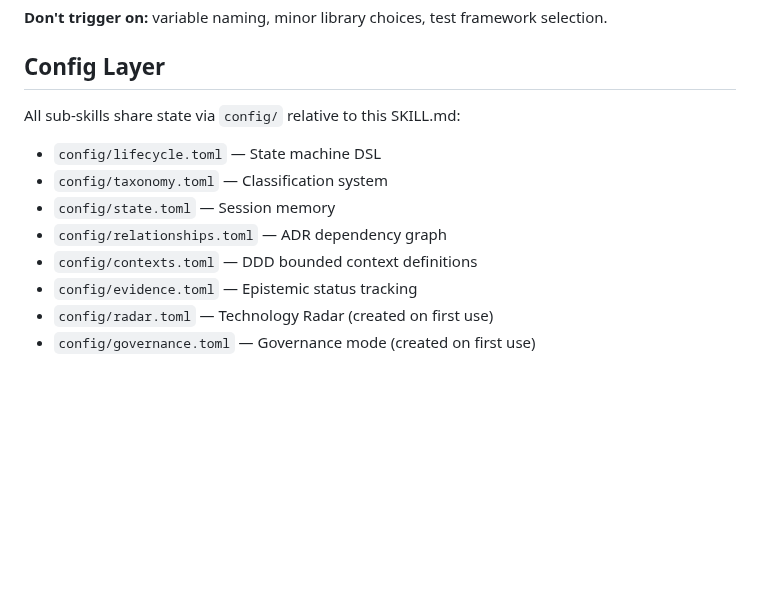
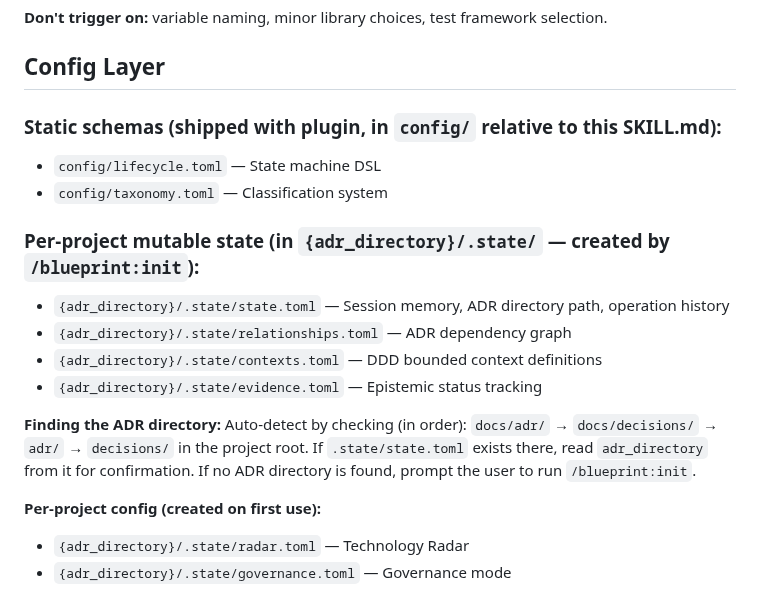
Before and after one commit to ThePyProgrammer/blueprint, a Markdown page: commands/blueprint.md, the part around the change. GitHub-like rendering; blank space fills up the shorter version.

Commit message:
refactor: separate static schemas from per-project mutable state in router
Split config documentation into static schemas (lifecycle.toml, taxonomy.toml
shipped with plugin) and per-project mutable state (state.toml, relationships,
contexts, evidence — created per project by /blueprint:init). Add ADR
directory auto-detection logic documentation.

Co-Authored-By: Claude Opus 4.6 (1M context) <noreply@anthropic.com>

```diff
--- a/commands/blueprint.md
+++ b/commands/blueprint.md
@@ -76,12 +76,18 @@ deployment model, auth strategy, data model decisions.
 
 ## Config Layer
 
-All sub-skills share state via `config/` relative to this SKILL.md:
+### Static schemas (shipped with plugin, in `config/` relative to this SKILL.md):
 - `config/lifecycle.toml` — State machine DSL
 - `config/taxonomy.toml` — Classification system
-- `config/state.toml` — Session memory
-- `config/relationships.toml` — ADR dependency graph
-- `config/contexts.toml` — DDD bounded context definitions
-- `config/evidence.toml` — Epistemic status tracking
-- `config/radar.toml` — Technology Radar (created on first use)
-- `config/governance.toml` — Governance mode (created on first use)
+
+### Per-project mutable state (in `{adr_directory}/.state/` — created by `/blueprint:init`):
+- `{adr_directory}/.state/state.toml` — Session memory, ADR directory path, operation history
+- `{adr_directory}/.state/relationships.toml` — ADR dependency graph
+- `{adr_directory}/.state/contexts.toml` — DDD bounded context definitions
+- `{adr_directory}/.state/evidence.toml` — Epistemic status tracking
+
+**Finding the ADR directory:** Auto-detect by checking (in order): `docs/adr/` → `docs/decisions/` → `adr/` → `decisions/` in the project root. If `.state/state.toml` exists there, read `adr_directory` from it for confirmation. If no ADR directory is found, prompt the user to run `/blueprint:init`.
+
+**Per-project config (created on first use):**
+- `{adr_directory}/.state/radar.toml` — Technology Radar
+- `{adr_directory}/.state/governance.toml` — Governance mode
```
